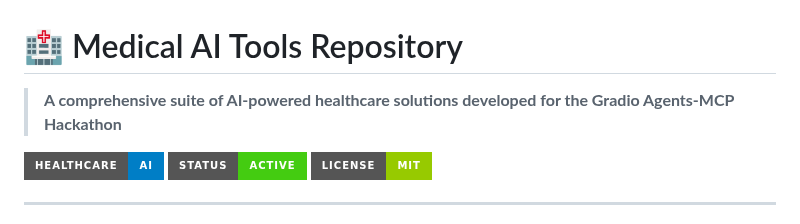
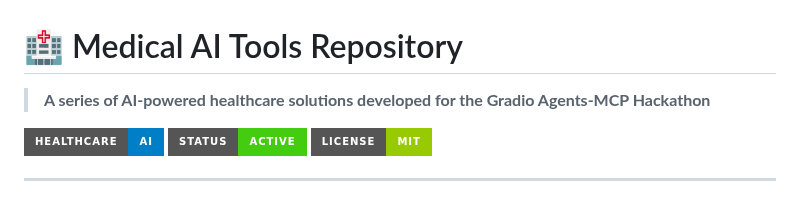
Before and after one commit to nbahador/healthcare-ai-demos-api, a Markdown page: README.md, the part around the change. Rendered like a GitHub page; badges without logos.

```diff
--- a/README.md
+++ b/README.md
@@ -1,6 +1,6 @@
 # 🏥 Medical AI Tools Repository
 
-> **A comprehensive suite of AI-powered healthcare solutions developed for the Gradio Agents-MCP Hackathon**
+> **A series of AI-powered healthcare solutions developed for the Gradio Agents-MCP Hackathon**
 
 [![Healthcare AI](https://img.shields.io/badge/Healthcare-AI-blue?style=for-the-badge&logo=health&logoColor=white)](https://github.com)
 [![Status](https://img.shields.io/badge/Status-Active-success?style=for-the-badge)](https://github.com)
```
